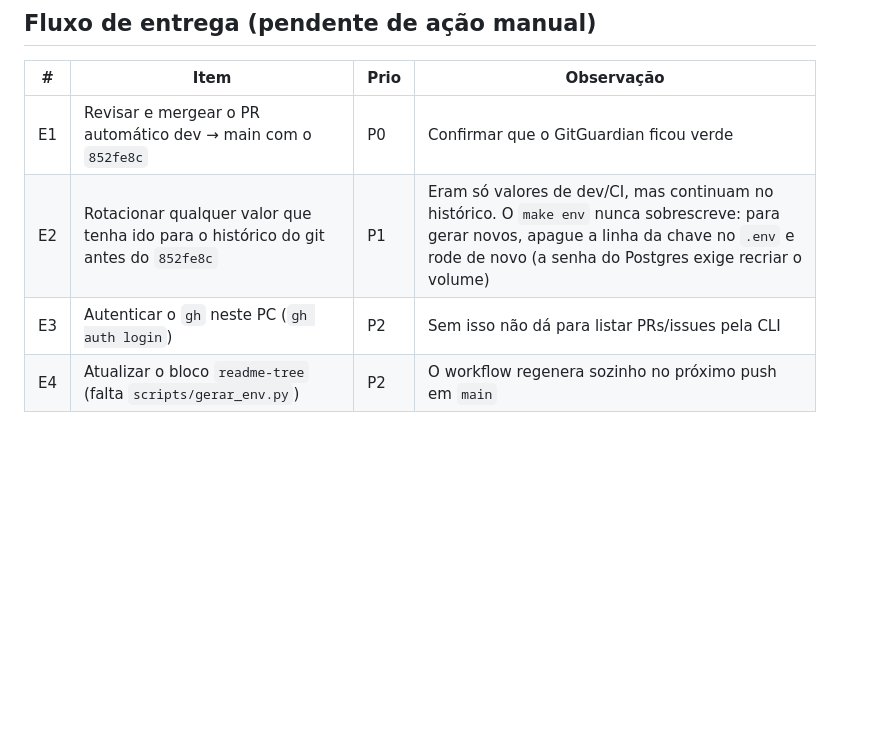
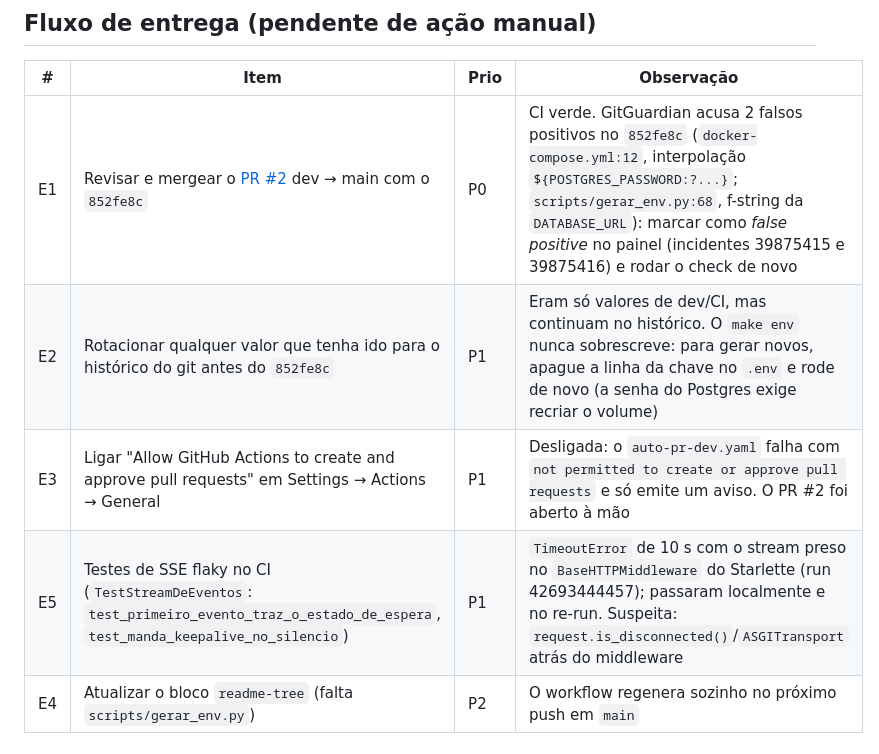
Before and after one commit to pecorawal/psiconnect, a Markdown page: docs/BACKLOG.md, the part around the change. Drawn GitHub-style; blank space fills up the shorter version.

Commit message:
docs(backlog): PR #2, auto-PR sem permissão, SSE flaky e falsos positivos do GitGuardian
Co-Authored-By: Claude Opus 5.5 <noreply@anthropic.com>

```diff
--- a/docs/BACKLOG.md
+++ b/docs/BACKLOG.md
@@ -22,9 +22,10 @@ fazer · **P2** depois · **⛔** bloqueado por algo externo.
 
 | # | Item | Prio | Observação |
 |---|---|---|---|
-| E1 | Revisar e mergear o PR automático dev → main com o `852fe8c` | P0 | Confirmar que o GitGuardian ficou verde |
+| E1 | Revisar e mergear o [PR #2](https://github.com/pecorawal/psiconnect/pull/2) dev → main com o `852fe8c` | P0 | CI verde. GitGuardian acusa 2 falsos positivos no `852fe8c` (`docker-compose.yml:12`, interpolação `${POSTGRES_PASSWORD:?...}`; `scripts/gerar_env.py:68`, f-string da `DATABASE_URL`): marcar como *false positive* no painel (incidentes 39875415 e 39875416) e rodar o check de novo |
 | E2 | Rotacionar qualquer valor que tenha ido para o histórico do git antes do `852fe8c` | P1 | Eram só valores de dev/CI, mas continuam no histórico. O `make env` nunca sobrescreve: para gerar novos, apague a linha da chave no `.env` e rode de novo (a senha do Postgres exige recriar o volume) |
-| E3 | Autenticar o `gh` neste PC (`gh auth login`) | P2 | Sem isso não dá para listar PRs/issues pela CLI |
+| E3 | Ligar "Allow GitHub Actions to create and approve pull requests" em Settings → Actions → General | P1 | Desligada: o `auto-pr-dev.yaml` falha com `not permitted to create or approve pull requests` e só emite um aviso. O PR #2 foi aberto à mão |
+| E5 | Testes de SSE flaky no CI (`TestStreamDeEventos`: `test_primeiro_evento_traz_o_estado_de_espera`, `test_manda_keepalive_no_silencio`) | P1 | `TimeoutError` de 10 s com o stream preso no `BaseHTTPMiddleware` do Starlette (run 42693444457); passaram localmente e no re-run. Suspeita: `request.is_disconnected()`/`ASGITransport` atrás do middleware |
 | E4 | Atualizar o bloco `readme-tree` (falta `scripts/gerar_env.py`) | P2 | O workflow regenera sozinho no próximo push em `main` |
 
 ## Segurança e compliance
```
